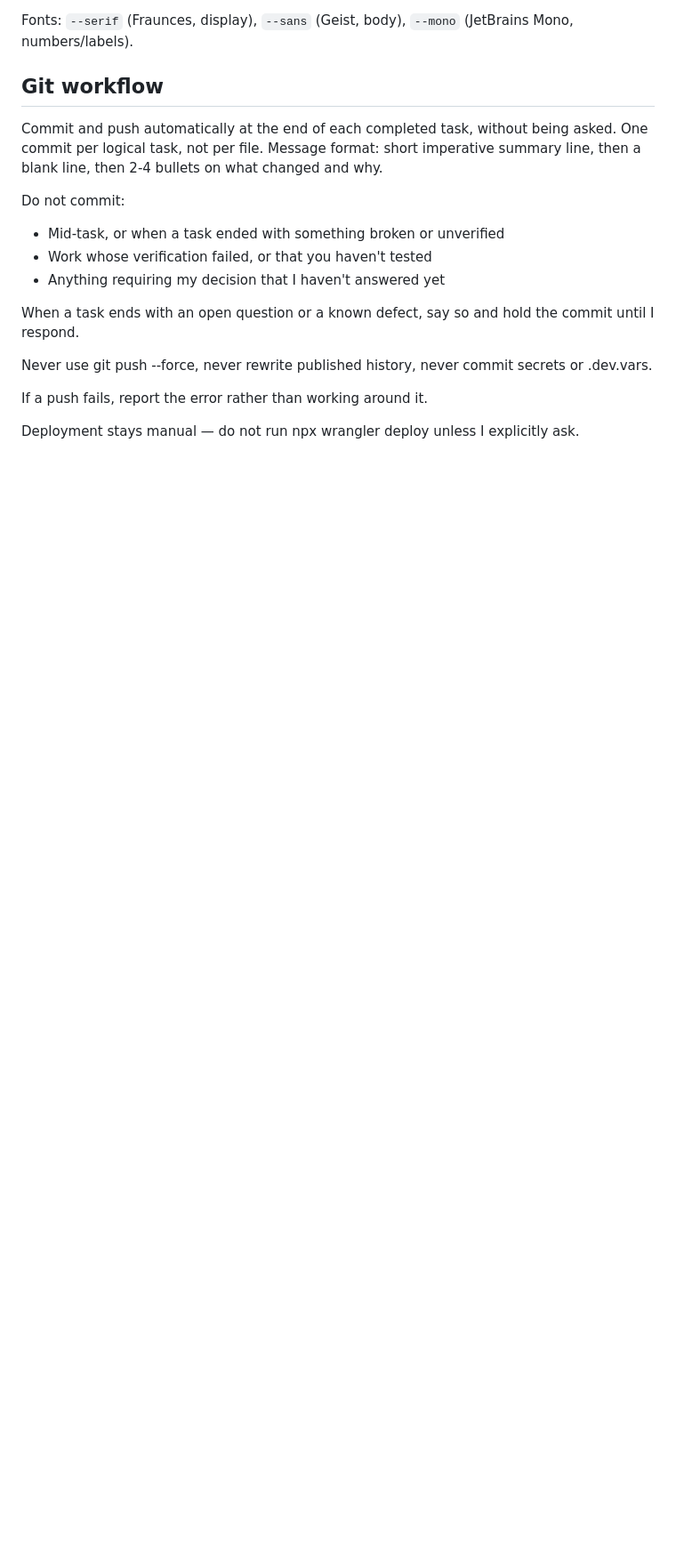
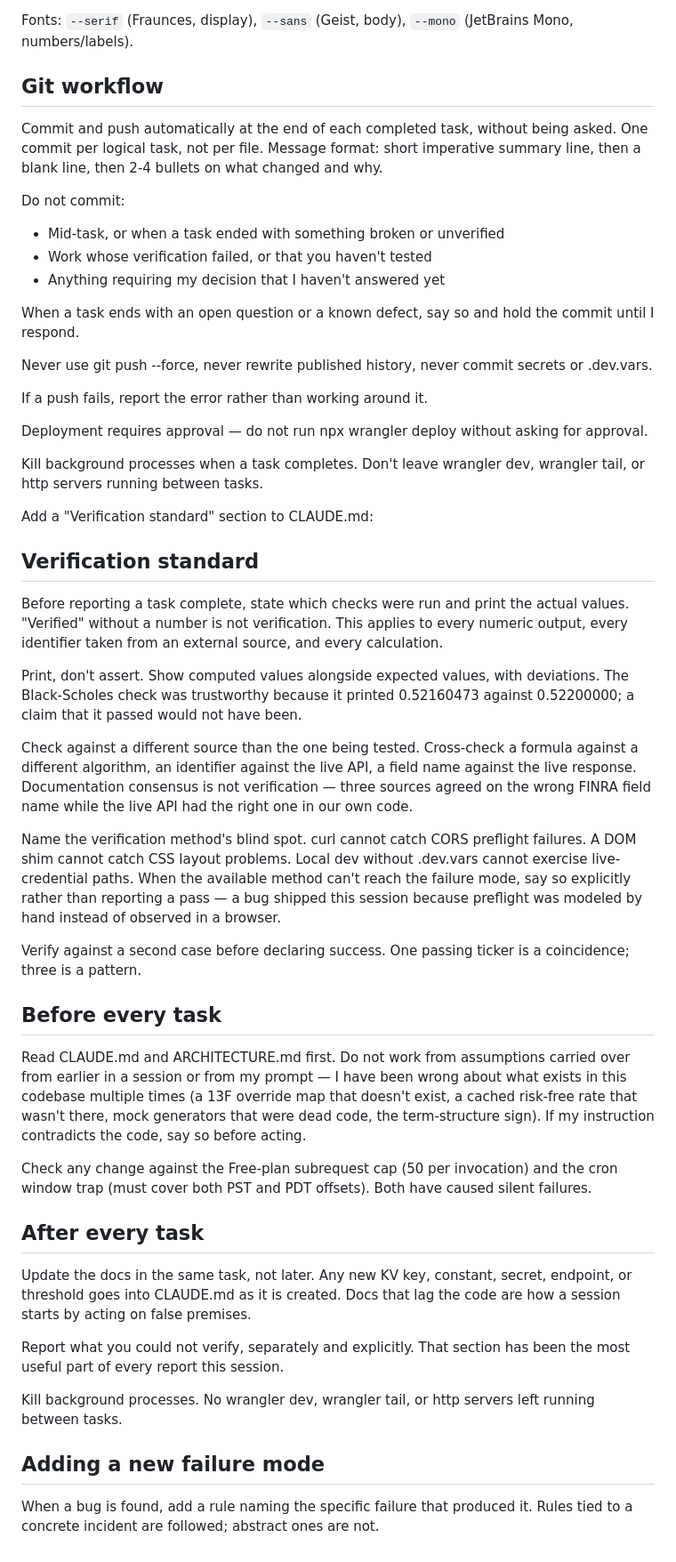
Before and after one commit to ambermlysak/trading_dash, a Markdown page: CLAUDE.md, the part around one of its changes. Shown at 89% size. GitHub-like rendering; blank space fills up the shorter version.

```diff
--- a/CLAUDE.md
+++ b/CLAUDE.md
@@ -983,4 +1023,38 @@ Never use git push --force, never rewrite published history, never commit secret
 
 If a push fails, report the error rather than working around it.
 
-Deployment stays manual — do not run npx wrangler deploy unless I explicitly ask.
+Deployment requires approval — do not run npx wrangler deploy without asking for approval.
+
+Kill background processes when a task completes. Don't leave wrangler dev, wrangler tail, or http servers running between tasks.
+
+Add a "Verification standard" section to CLAUDE.md:
+
+## Verification standard
+
+Before reporting a task complete, state which checks were run and print the actual values. "Verified" without a number is not verification. This applies to every numeric output, every identifier taken from an external source, and every calculation.
+
+Print, don't assert. Show computed values alongside expected values, with deviations. The Black-Scholes check was trustworthy because it printed 0.52160473 against 0.52200000; a claim that it passed would not have been.
+
+Check against a different source than the one being tested. Cross-check a formula against a different algorithm, an identifier against the live API, a field name against the live response. Documentation consensus is not verification — three sources agreed on the wrong FINRA field name while the live API had the right one in our own code.
+
+Name the verification method's blind spot. curl cannot catch CORS preflight failures. A DOM shim cannot catch CSS layout problems. Local dev without .dev.vars cannot exercise live-credential paths. When the available method can't reach the failure mode, say so explicitly rather than reporting a pass — a bug shipped this session because preflight was modeled by hand instead of observed in a browser.
+
+Verify against a second case before declaring success. One passing ticker is a coincidence; three is a pattern.
+
+## Before every task
+
+Read CLAUDE.md and ARCHITECTURE.md first. Do not work from assumptions carried over from earlier in a session or from my prompt — I have been wrong about what exists in this codebase multiple times (a 13F override map that doesn't exist, a cached risk-free rate that wasn't there, mock generators that were dead code, the term-structure sign). If my instruction contradicts the code, say so before acting.
+
+Check any change against the Free-plan subrequest cap (50 per invocation) and the cron window trap (must cover both PST and PDT offsets). Both have caused silent failures.
+
+## After every task
+
+Update the docs in the same task, not later. Any new KV key, constant, secret, endpoint, or threshold goes into CLAUDE.md as it is created. Docs that lag the code are how a session starts by acting on false premises.
+
+Report what you could not verify, separately and explicitly. That section has been the most useful part of every report this session.
+
+Kill background processes. No wrangler dev, wrangler tail, or http servers left running between tasks.
+
+## Adding a new failure mode
+
+When a bug is found, add a rule naming the specific failure that produced it. Rules tied to a concrete incident are followed; abstract ones are not.
```
Also changed, not shown: other parts of CLAUDE.md (+40 -0 lines).
